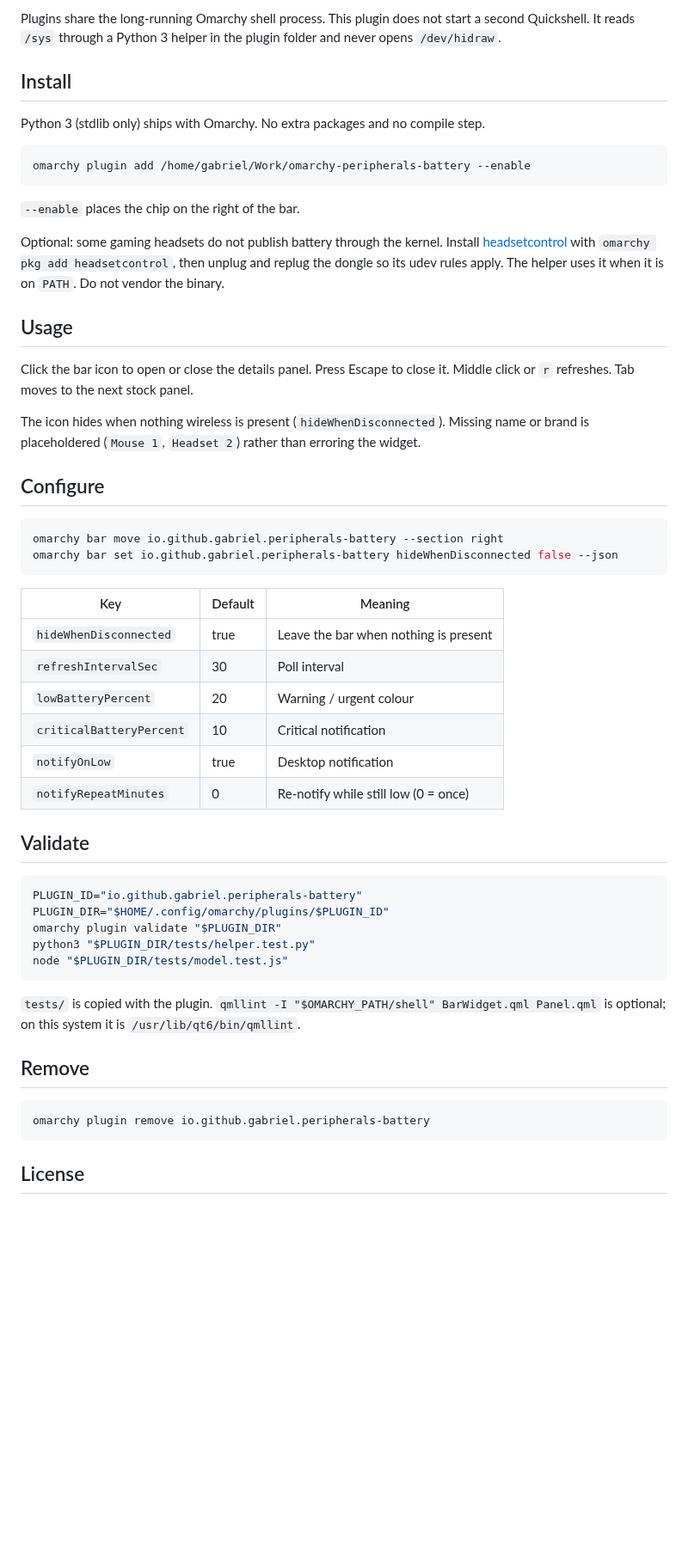
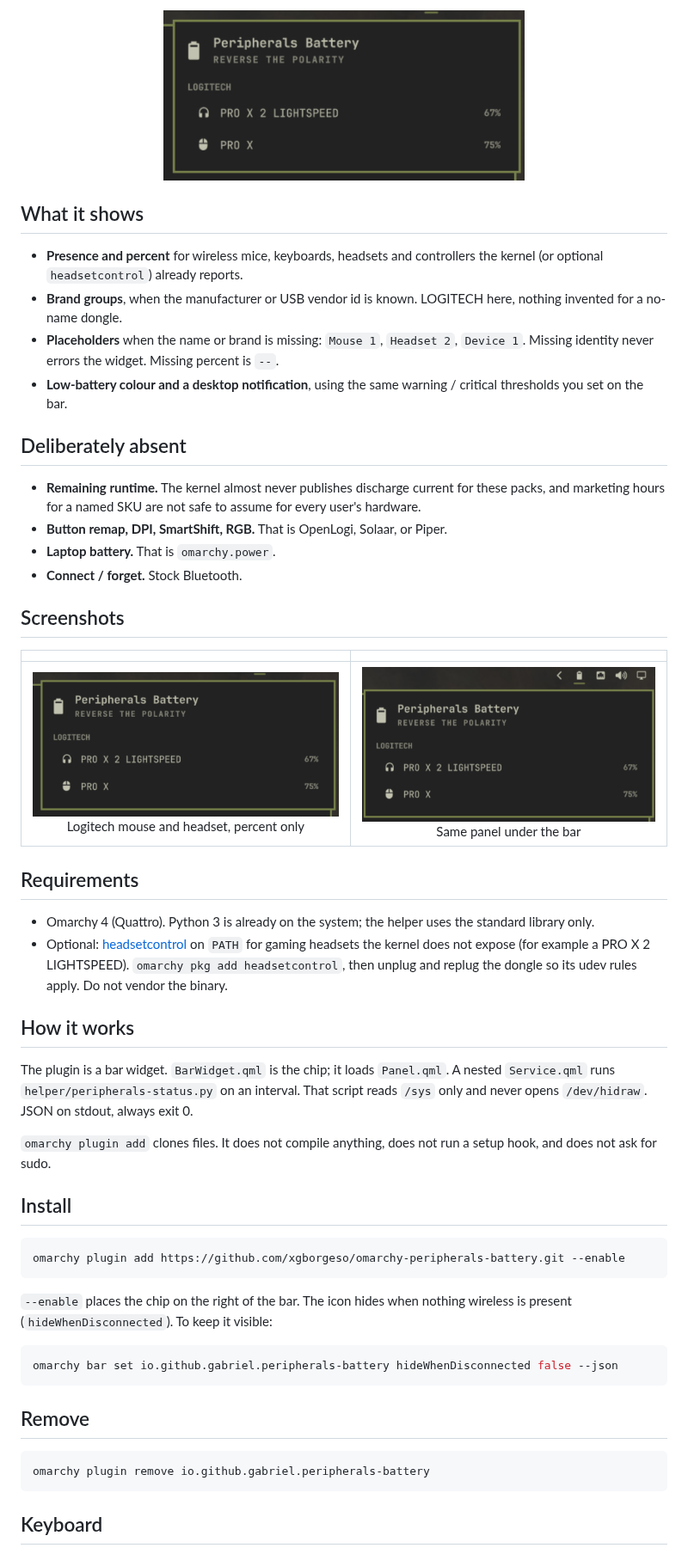
Before and after one commit to xgborgeso/omarchy-peripheral-batteries, a Markdown page: README.md, the part around one of its changes. Shown at 86% size. GitHub-like rendering; pictures changed too: docs/panel-in-bar.png (added), docs/panel.png (added), preview.png (added); blank space fills up the shorter version.

Commit message:
docs: add panel screenshots and a GitHub-ready README
Install is plugin add from the public repo. Screenshots live under docs/.

````diff
--- a/README.md
+++ b/README.md
@@ -4,57 +6,56 @@ Wireless mice, keyboards, headsets and controllers in the Omarchy Quattro bar, g
 
-Plugins share the long-running Omarchy shell process. This plugin does not start a second Quickshell. It reads `/sys` through a Python 3 helper in the plugin folder and never opens `/dev/hidraw`.
+<p align="center">
+  <img src="preview.png" alt="The Peripherals Battery panel open in the Omarchy bar" width="420">
+</p>
+
+## What it shows
+
+- **Presence and percent** for wireless mice, keyboards, headsets and controllers the kernel (or optional `headsetcontrol`) already reports.
+- **Brand groups**, when the manufacturer or USB vendor id is known. LOGITECH here, nothing invented for a no-name dongle.
+- **Placeholders** when the name or brand is missing: `Mouse 1`, `Headset 2`, `Device 1`. Missing identity never errors the widget. Missing percent is `--`.
+- **Low-battery colour and a desktop notification**, using the same warning / critical thresholds you set on the bar.
+
+## Deliberately absent
+
+- **Remaining runtime.** The kernel almost never publishes discharge current for these packs, and marketing hours for a named SKU are not safe to assume for every user's hardware.
+- **Button remap, DPI, SmartShift, RGB.** That is OpenLogi, Solaar, or Piper.
+- **Laptop battery.** That is `omarchy.power`.
+- **Connect / forget.** Stock Bluetooth.
+
+## Screenshots
+
+| | |
+|:---:|:---:|
+| <img src="docs/panel.png" alt="Panel close-up"><br>Logitech mouse and headset, percent only | <img src="docs/panel-in-bar.png" alt="Panel under the Omarchy bar"><br>Same panel under the bar |
+
+## Requirements
+
+- Omarchy 4 (Quattro). Python 3 is already on the system; the helper uses the standard library only.
+- Optional: [headsetcontrol](https://github.com/Sapd/HeadsetControl) on `PATH` for gaming headsets the kernel does not expose (for example a PRO X 2 LIGHTSPEED). `omarchy pkg add headsetcontrol`, then unplug and replug the dongle so its udev rules apply. Do not vendor the binary.
+
+## How it works
+
+The plugin is a bar widget. `BarWidget.qml` is the chip; it loads `Panel.qml`. A nested `Service.qml` runs `helper/peripherals-status.py` on an interval. That script reads `/sys` only and never opens `/dev/hidraw`. JSON on stdout, always exit 0.
+
+`omarchy plugin add` clones files. It does not compile anything, does not run a setup hook, and does not ask for sudo.
 
 ## Install
 
-Python 3 (stdlib only) ships with Omarchy. No extra packages and no compile step.
-
-```sh
-omarchy plugin add /home/gabriel/Work/omarchy-peripherals-battery --enable
+```bash
+omarchy plugin add https://github.com/xgborgeso/omarchy-peripherals-battery.git --enable
 ```
 
-`--enable` places the chip on the right of the bar.
+`--enable` places the chip on the right of the bar. The icon hides when nothing wireless is present (`hideWhenDisconnected`). To keep it visible:
 
-Optional: some gaming headsets do not publish battery through the kernel. Install [headsetcontrol](https://github.com/Sapd/HeadsetControl) with `omarchy pkg add headsetcontrol`, then unplug and replug the dongle so its udev rules apply. The helper uses it when it is on `PATH`. Do not vendor the binary.
-
-## Usage
-
-Click the bar icon to open or close the details panel. Press Escape to close it. Middle click or `r` refreshes. Tab moves to the next stock panel.
-
-The icon hides when nothing wireless is present (`hideWhenDisconnected`). Missing name or brand is placeholdered (`Mouse 1`, `Headset 2`) rather than erroring the widget.
-
-## Configure
-
-```sh
-omarchy bar move io.github.gabriel.peripherals-battery --section right
+```bash
 omarchy bar set io.github.gabriel.peripherals-battery hideWhenDisconnected false --json
 ```
 
-| Key | Default | Meaning |
-|---|---|---|
-| `hideWhenDisconnected` | true | Leave the bar when nothing is present |
-| `refreshIntervalSec` | 30 | Poll interval |
-| `lowBatteryPercent` | 20 | Warning / urgent colour |
-| `criticalBatteryPercent` | 10 | Critical notification |
-| `notifyOnLow` | true | Desktop notification |
-| `notifyRepeatMinutes` | 0 | Re-notify while still low (0 = once) |
-
-## Validate
-
-```sh
-PLUGIN_ID="io.github.gabriel.peripherals-battery"
-PLUGIN_DIR="$HOME/.config/omarchy/plugins/$PLUGIN_ID"
-omarchy plugin validate "$PLUGIN_DIR"
-python3 "$PLUGIN_DIR/tests/helper.test.py"
-node "$PLUGIN_DIR/tests/model.test.js"
-```
-
-`tests/` is copied with the plugin. `qmllint -I "$OMARCHY_PATH/shell" BarWidget.qml Panel.qml` is optional; on this system it is `/usr/lib/qt6/bin/qmllint`.
-
 ## Remove
 
-```sh
+```bash
 omarchy plugin remove io.github.gabriel.peripherals-battery
 ```
 
-## License
+## Keyboard
 
````
Also changed, not shown: other parts of README.md (+43 -3 lines).
